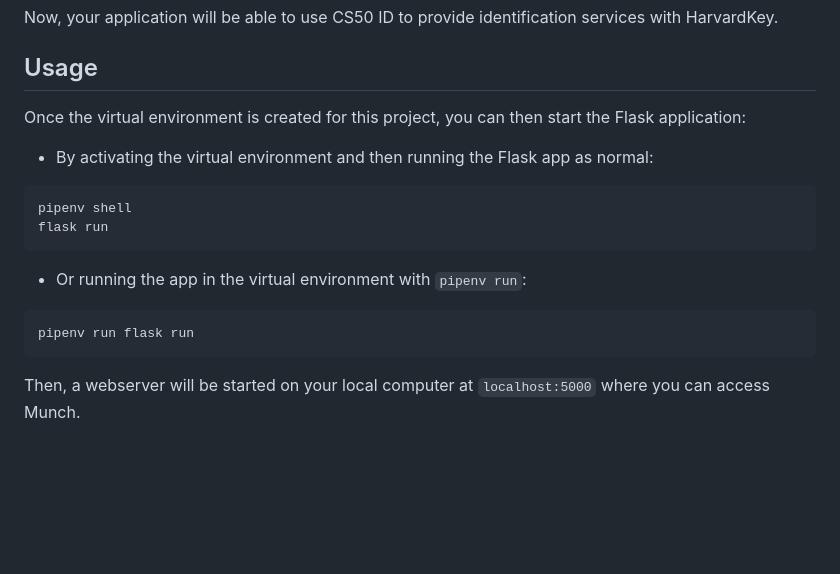
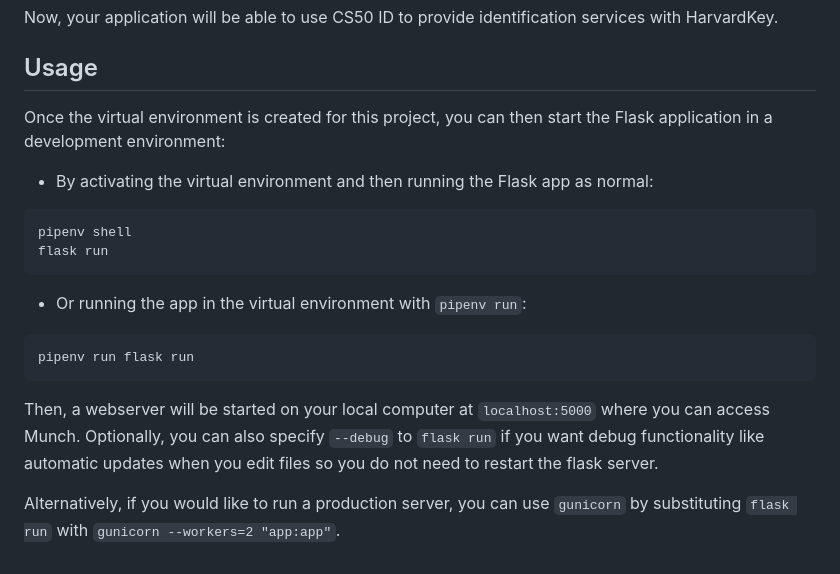
Before and after one commit to NewoIsTaken/munch, a Markdown page: README.md, the part around the change. Drawn GitHub-style; blank space fills up the shorter version.

Commit message:
Add mention about prod server

````diff
--- a/README.md
+++ b/README.md
@@ -50,7 +50,7 @@ Then, CS50 ID will provide you a Client Identifier, Client Secret, and OpenID Pr
 Now, your application will be able to use CS50 ID to provide identification services with HarvardKey.
 
 ## Usage
-Once the virtual environment is created for this project, you can then start the Flask application:
+Once the virtual environment is created for this project, you can then start the Flask application in a development environment:
 
  - By activating the virtual environment and then running the Flask app as normal:
 ```bash
@@ -61,4 +61,6 @@ flask run
 ```bash
 pipenv run flask run
 ```
-Then, a webserver will be started on your local computer at `localhost:5000` where you can access Munch.
+Then, a webserver will be started on your local computer at `localhost:5000` where you can access Munch. Optionally, you can also specify `--debug` to `flask run` if you want debug functionality like automatic updates when you edit files so you do not need to restart the flask server.
+
+Alternatively, if you would like to run a production server, you can use `gunicorn` by substituting `flask run` with `gunicorn --workers=2 "app:app"`.
````
